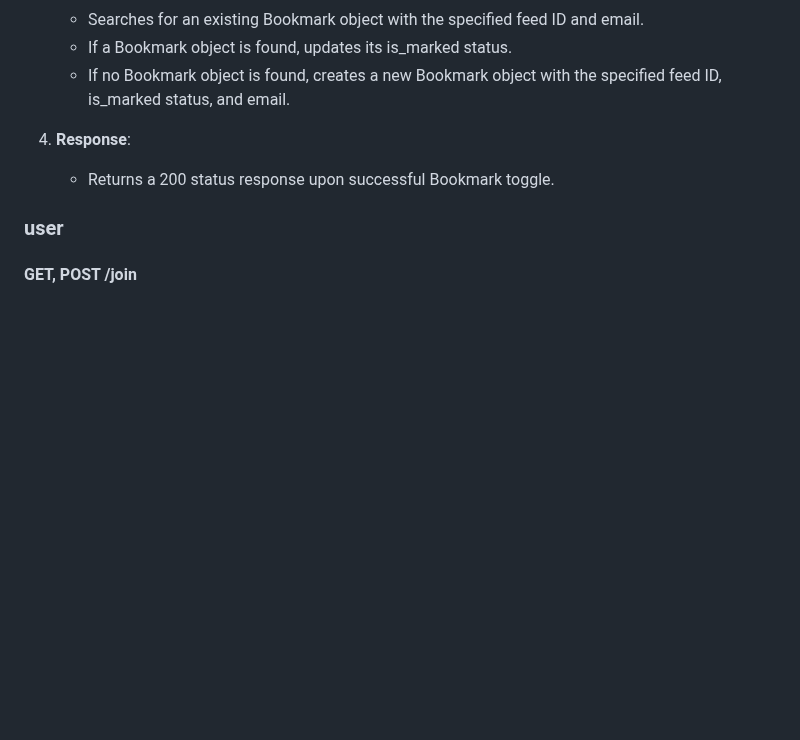
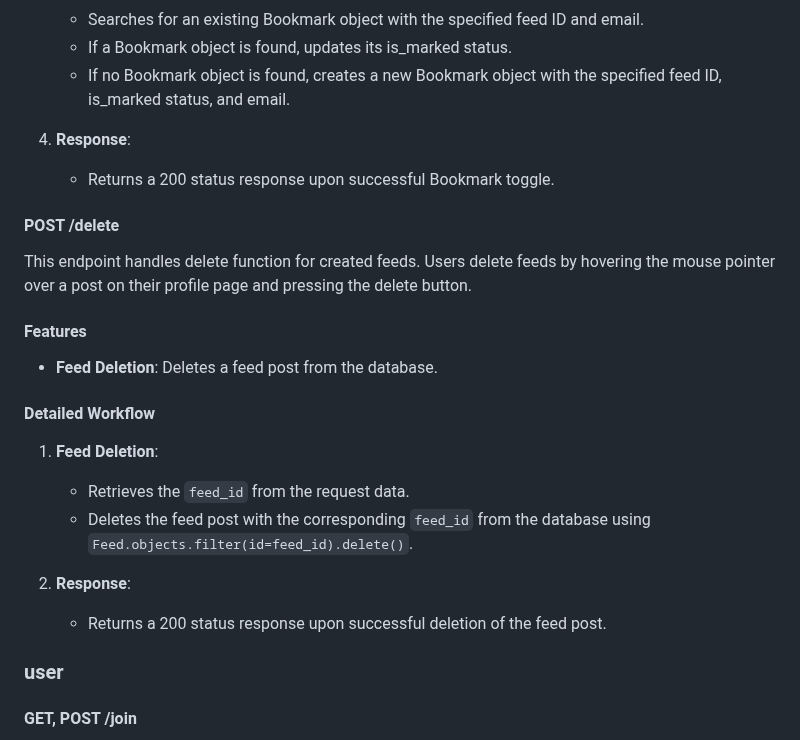
Before and after one commit to lunerave/Django_WebProject, a Markdown page: README.md, the part around the change. Drawn GitHub-style; blank space fills up the shorter version.

```diff
--- a/README.md
+++ b/README.md
@@ -228,6 +228,22 @@ This endpoint handles user's bookmark data for each feed. User clicks the bookma
 4. **Response**:
     - Returns a 200 status response upon successful Bookmark toggle.
 
+#### POST /delete
+This endpoint handles delete function for created feeds. Users delete feeds by hovering the mouse pointer over a post on their profile page and pressing the delete button.
+
+#### Features
+
+- **Feed Deletion**: Deletes a feed post from the database.
+
+#### Detailed Workflow
+
+1. **Feed Deletion**:
+    - Retrieves the `feed_id` from the request data.
+    - Deletes the feed post with the corresponding `feed_id` from the database using `Feed.objects.filter(id=feed_id).delete()`.
+
+2. **Response**:
+    - Returns a 200 status response upon successful deletion of the feed post.
+
 ### user
 
 #### GET, POST /join
```
